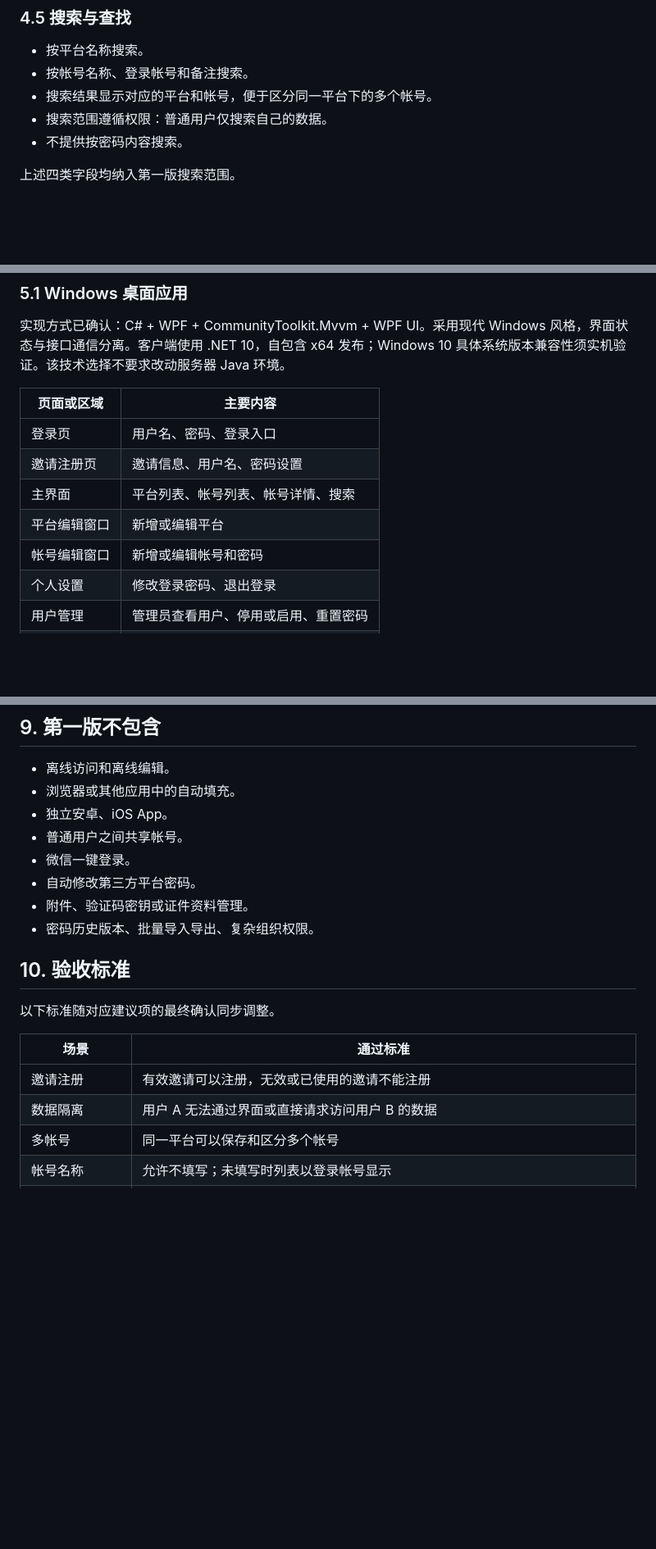
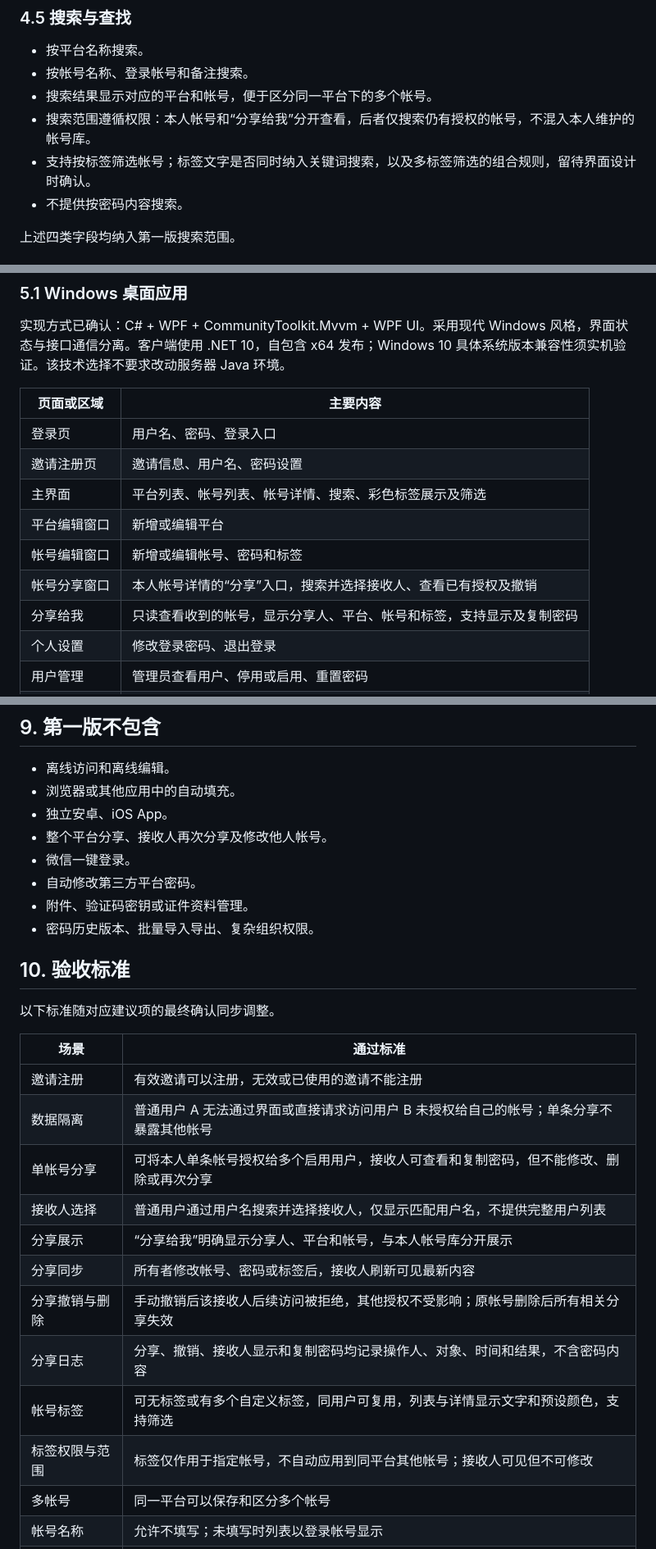
Before and after one commit to shjmqqc/AccountManagement, a Markdown page: 需求文档.md, 3 parts joined by grey strips. Shown at 82% size. Rendered like a GitHub page; blank space fills up the shorter version.

```diff
--- a/需求文档.md
+++ b/需求文档.md
@@ -120,7 +123,8 @@
 - 按平台名称搜索。
 - 按帐号名称、登录帐号和备注搜索。
 - 搜索结果显示对应的平台和帐号，便于区分同一平台下的多个帐号。
-- 搜索范围遵循权限：普通用户仅搜索自己的数据。
+- 搜索范围遵循权限：本人帐号和“分享给我”分开查看，后者仅搜索仍有授权的帐号，不混入本人维护的帐号库。
+- 支持按标签筛选帐号；标签文字是否同时纳入关键词搜索，以及多标签筛选的组合规则，留待界面设计时确认。
 - 不提供按密码内容搜索。
 
 上述四类字段均纳入第一版搜索范围。
@@ -170,9 +196,11 @@
 |---|---|
 | 登录页 | 用户名、密码、登录入口 |
 | 邀请注册页 | 邀请信息、用户名、密码设置 |
-| 主界面 | 平台列表、帐号列表、帐号详情、搜索 |
+| 主界面 | 平台列表、帐号列表、帐号详情、搜索、彩色标签展示及筛选 |
 | 平台编辑窗口 | 新增或编辑平台 |
-| 帐号编辑窗口 | 新增或编辑帐号和密码 |
+| 帐号编辑窗口 | 新增或编辑帐号、密码和标签 |
+| 帐号分享窗口 | 本人帐号详情的“分享”入口，搜索并选择接收人、查看已有授权及撤销 |
+| 分享给我 | 只读查看收到的帐号，显示分享人、平台、帐号和标签，支持显示及复制密码 |
 | 个人设置 | 修改登录密码、退出登录 |
 | 用户管理 | 管理员查看用户、停用或启用、重置密码 |
 | 邀请管理 | 管理员创建、查看、撤销邀请 |
@@ -288,7 +318,7 @@
 - 离线访问和离线编辑。
 - 浏览器或其他应用中的自动填充。
 - 独立安卓、iOS App。
-- 普通用户之间共享帐号。
+- 整个平台分享、接收人再次分享及修改他人帐号。
 - 微信一键登录。
 - 自动修改第三方平台密码。
 - 附件、验证码密钥或证件资料管理。
@@ -301,7 +331,15 @@
 | 场景 | 通过标准 |
 |---|---|
 | 邀请注册 | 有效邀请可以注册，无效或已使用的邀请不能注册 |
-| 数据隔离 | 用户 A 无法通过界面或直接请求访问用户 B 的数据 |
+| 数据隔离 | 普通用户 A 无法通过界面或直接请求访问用户 B 未授权给自己的帐号；单条分享不暴露其他帐号 |
+| 单帐号分享 | 可将本人单条帐号授权给多个启用用户，接收人可查看和复制密码，但不能修改、删除或再次分享 |
+| 接收人选择 | 普通用户通过用户名搜索并选择接收人，仅显示匹配用户名，不提供完整用户列表 |
+| 分享展示 | “分享给我”明确显示分享人、平台和帐号，与本人帐号库分开展示 |
+| 分享同步 | 所有者修改帐号、密码或标签后，接收人刷新可见最新内容 |
+| 分享撤销与删除 | 手动撤销后该接收人后续访问被拒绝，其他授权不受影响；原帐号删除后所有相关分享失效 |
+| 分享日志 | 分享、撤销、接收人显示和复制密码均记录操作人、对象、时间和结果，不含密码内容 |
+| 帐号标签 | 可无标签或有多个自定义标签，同用户可复用，列表与详情显示文字和预设颜色，支持筛选 |
+| 标签权限与范围 | 标签仅作用于指定帐号，不自动应用到同平台其他帐号；接收人可见但不可修改 |
 | 多帐号 | 同一平台可以保存和区分多个帐号 |
 | 帐号名称 | 允许不填写；未填写时列表以登录帐号显示 |
 | 重复帐号 | 同一平台下重复登录帐号无法保存，并提示已有记录 |
```
Also changed, not shown: other parts of 需求文档.md (+40 -9 lines), README.md (added, +178 -0 lines), THIRD_PARTY_NOTICES.md (added, +16 -0 lines), backend/README.md (+1 -1 lines), desktop/README.md (+1 -1 lines), docs/images/admin-users.png (added), docs/images/main.png (added), 3 other files.
